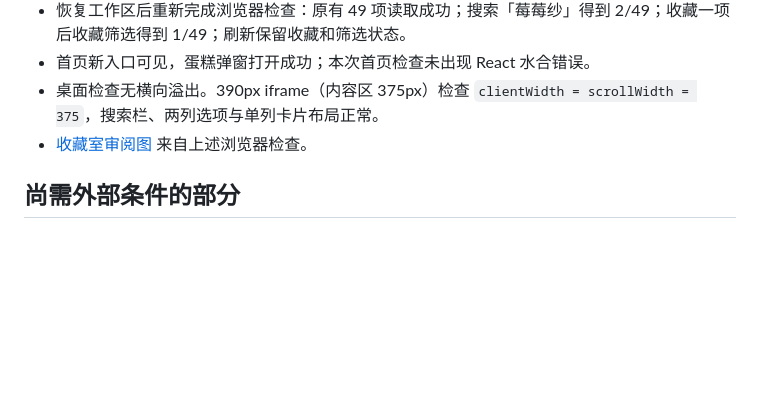
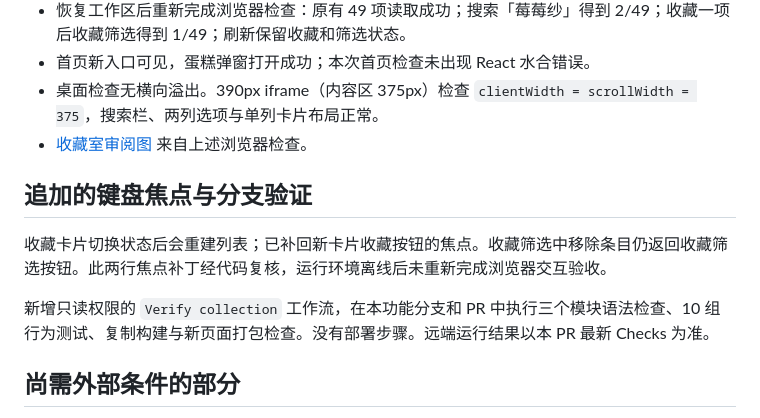
Before and after one commit to Herz1/denia-waiting-for-you, a Markdown page: docs/BRANCH_REVIEW_20261028.md, the part around the change. Drawn GitHub-style; blank space fills up the shorter version.

Commit message:
Record focus fix and branch-only verification boundary

```diff
--- a/docs/BRANCH_REVIEW_20261028.md
+++ b/docs/BRANCH_REVIEW_20261028.md
@@ -33,6 +33,12 @@
 - 桌面检查无横向溢出。390px iframe（内容区 375px）检查 `clientWidth = scrollWidth = 375`，搜索栏、两列选项与单列卡片布局正常。
 - [收藏室审阅图](review-20261028/collection.jpg) 来自上述浏览器检查。
 
+## 追加的键盘焦点与分支验证
+
+收藏卡片切换状态后会重建列表；已补回新卡片收藏按钮的焦点。收藏筛选中移除条目仍返回收藏筛选按钮。此两行焦点补丁经代码复核，运行环境离线后未重新完成浏览器交互验收。
+
+新增只读权限的 `Verify collection` 工作流，在本功能分支和 PR 中执行三个模块语法检查、10 组行为测试、复制构建与新页面打包检查。没有部署步骤。远端运行结果以本 PR 最新 Checks 为准。
+
 ## 尚需外部条件的部分
 
 - 云浏览器的文件选择器/下载适配器不稳定，真实文件选择与落盘流程没有完成端到端验收。导入数据校验与导出序列化已通过行为检查。
```
